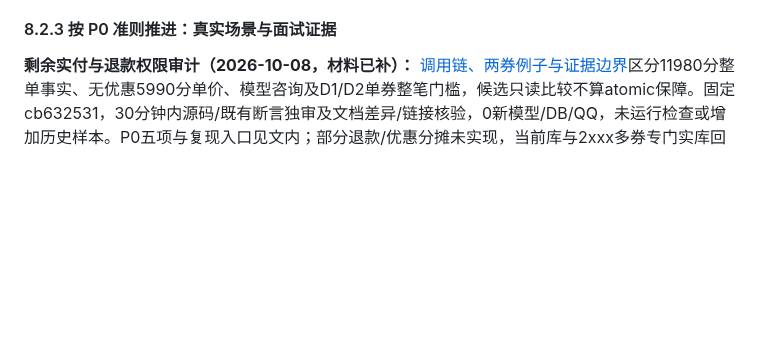
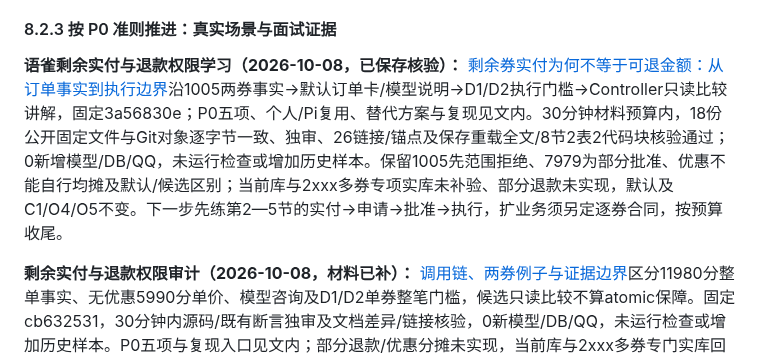
Before and after one commit to erha1499/dave-agent, a Markdown page: plan.md, the part around the change. Drawn GitHub-style; blank space fills up the shorter version.

Commit message:
docs: link remaining coupon amount learning article

```diff
--- a/plan.md
+++ b/plan.md
@@ -522,6 +522,8 @@ MVP 范围先限于单门店、单张未核销券的整笔模拟退款。使用
 
 #### 8.2.3 按 P0 准则推进：真实场景与面试证据
 
+**语雀剩余实付与退款权限学习（2026-10-08，已保存核验）：** [剩余券实付为何不等于可退金额：从订单事实到执行边界](https://www.yuque.com/erha-vrnso/repg3o/rixwimb2cfm7fexc)沿1005两券事实→默认订单卡/模型说明→D1/D2执行门槛→Controller只读比较讲解，固定3a56830e；P0五项、个人/Pi复用、替代方案与复现见文内。30分钟材料预算内，18份公开固定文件与Git对象逐字节一致、独审、26链接/锚点及保存重载全文/8节2表2代码块核验通过；0新增模型/DB/QQ，未运行检查或增加历史样本。保留1005先范围拒绝、7979为部分批准、优惠不能自行均摊及默认/候选区别；当前库与2xxx多券专项实库未补验、部分退款未实现，默认及C1/O4/O5不变。下一步先练第2—5节的实付→申请→批准→执行，扩业务须另定逐券合同，按预算收尾。
+
 **剩余实付与退款权限审计（2026-10-08，材料已补）：** [调用链、两券例子与证据边界](./docs/after-sales.md#剩余实付与整笔退款边界审计2026-10-08)区分11980分整单事实、无优惠5990分单价、模型咨询及D1/D2单券整笔门槛，候选只读比较不算atomic保障。固定cb632531，30分钟内源码/既有断言独审及文档差异/链接核验，0新模型/DB/QQ，未运行检查或增加历史样本。P0五项与复现入口见文内；部分退款/优惠分摊未实现，当前库与2xxx多券专门实库回归未补验，默认及C1/O4/O5不变。下一步先讲清实付、申请、批准与执行；扩展逐券退款须另定合同，按预算收尾。
 
 **语雀协商授权学习（2026-10-08，已保存核验）：** [协商指令为何可以直接授权：准备建议与退款确认的差别](https://www.yuque.com/erha-vrnso/repg3o/vl5ed2mnp6n4yddh)沿真实用户原文→宿主解析→当前订单资格→唯一任务/原路由事务→固定回执讲解，固定3ccc9370；prepare只提供建议，指令不绑定此前金额/FAQ版本，重复仍先复核资格，D2另有方案展示门槛。P0五项、个人/Pi复用、替代方案、成本与复现条件见文内。30分钟材料预算内，16份公开固定文件逐字节核对、独审、19链接/锚点及重载全文/8节2表4代码块比对通过；0新增模型/DB/QQ，未运行检查或增加历史样本。直接无prepare实库、当前grants/延迟/费用未补验，历史模型与QQ分列；C1/O4/O5及默认不变。下一步先练第3/5/6节的两种授权合同，新增协商方案绑定另定合同，按预算收尾。
```
